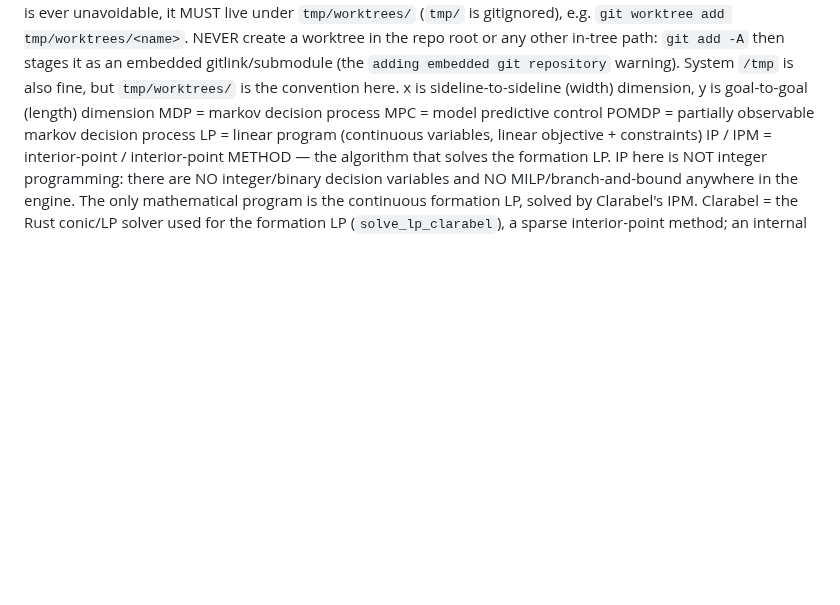
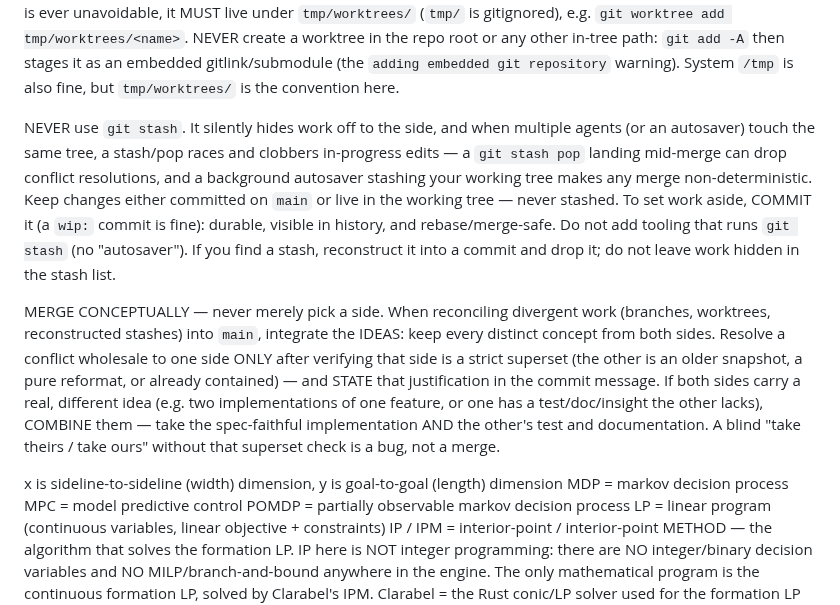
Before and after one commit to akrion-sim/akrion-soccer-engine-rs, a Markdown page: AGENTS.md, the part around the change. Drawn GitHub-style; blank space fills up the shorter version.

Commit message:
AGENTS.md: forbid git stash; require conceptual (superset-verified) merges
Co-Authored-By: Claude Opus 4.8 <noreply@anthropic.com>

```diff
--- a/AGENTS.md
+++ b/AGENTS.md
@@ -11,6 +11,26 @@ If a throwaway worktree is ever unavoidable, it MUST live under `tmp/worktrees/`
 worktree in the repo root or any other in-tree path: `git add -A` then stages it as an
 embedded gitlink/submodule (the `adding embedded git repository` warning). System `/tmp`
 is also fine, but `tmp/worktrees/` is the convention here.
+
+NEVER use `git stash`. It silently hides work off to the side, and when multiple agents
+(or an autosaver) touch the same tree, a stash/pop races and clobbers in-progress edits —
+a `git stash pop` landing mid-merge can drop conflict resolutions, and a background
+autosaver stashing your working tree makes any merge non-deterministic. Keep changes
+either committed on `main` or live in the working tree — never stashed. To set work aside,
+COMMIT it (a `wip:` commit is fine): durable, visible in history, and rebase/merge-safe.
+Do not add tooling that runs `git stash` (no "autosaver"). If you find a stash, reconstruct
+it into a commit and drop it; do not leave work hidden in the stash list.
+
+MERGE CONCEPTUALLY — never merely pick a side. When reconciling divergent work (branches,
+worktrees, reconstructed stashes) into `main`, integrate the IDEAS: keep every distinct
+concept from both sides. Resolve a conflict wholesale to one side ONLY after verifying that
+side is a strict superset (the other is an older snapshot, a pure reformat, or already
+contained) — and STATE that justification in the commit message. If both sides carry a real,
+different idea (e.g. two implementations of one feature, or one has a test/doc/insight the
+other lacks), COMBINE them — take the spec-faithful implementation AND the other's test and
+documentation. A blind "take theirs / take ours" without that superset check is a bug, not a
+merge.
+
 x is sideline-to-sideline (width) dimension, y is goal-to-goal (length) dimension
 MDP = markov decision process
 MPC = model predictive control
```
